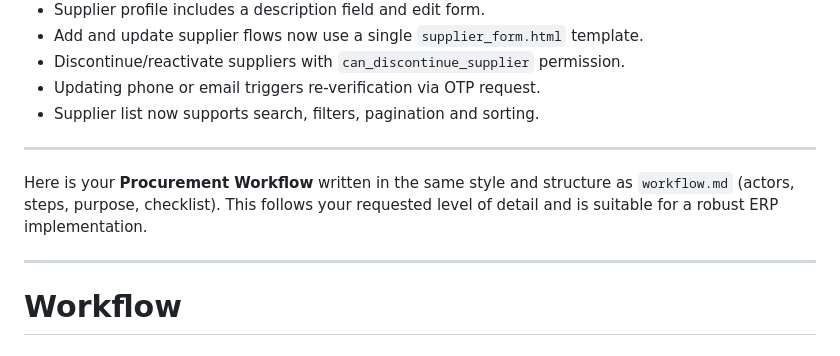
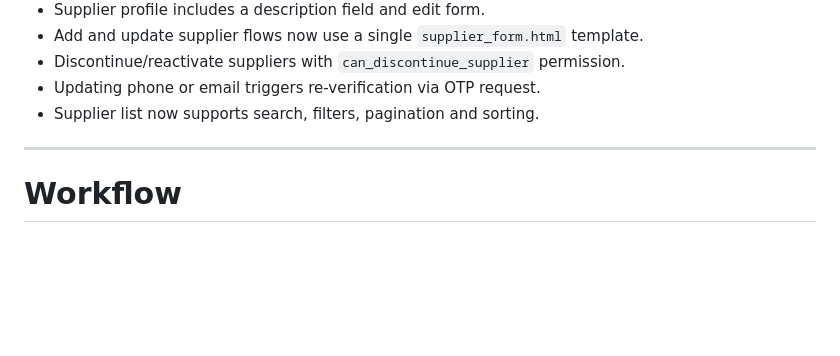
Before and after one commit to mpf-kfk-tahmid-hossain/ERPSoftwareFinal, a Markdown page: workflow.md, the part around the change. Drawn GitHub-style; blank space fills up the shorter version.

Commit message:
Updated Workflow for Procurement Cycle

```diff
--- a/workflow.md
+++ b/workflow.md
@@ -418,10 +418,6 @@ This workflow governs the full onboarding and financial lifecycle of high-value
 
 ---
 
-Here is your **Procurement Workflow** written in the same style and structure as `workflow.md` (actors, steps, purpose, checklist). This follows your requested level of detail and is suitable for a robust ERP implementation.
-
----
-
 # Workflow
 
 ## **Workflow Description: Procurement Cycle (Requisition to Payment with Three-Way Match)**
```
